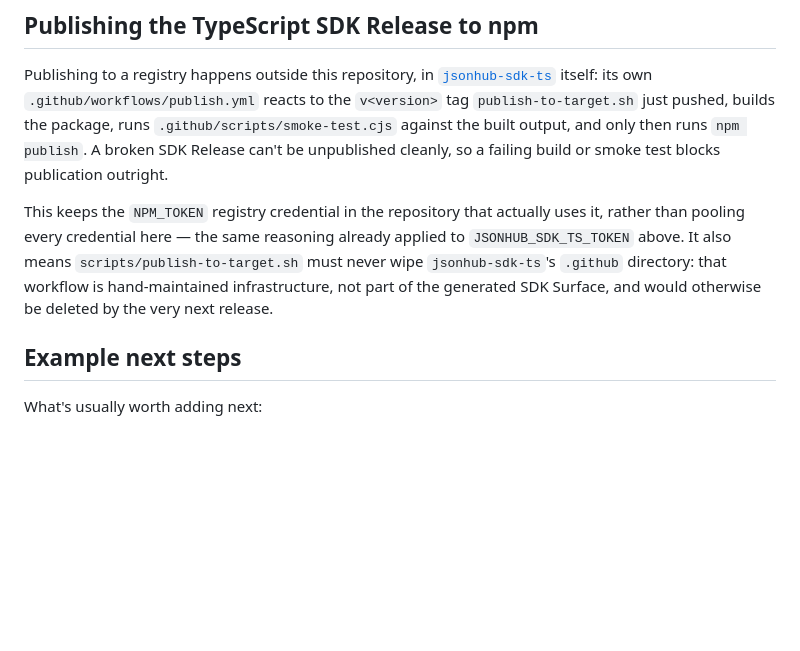
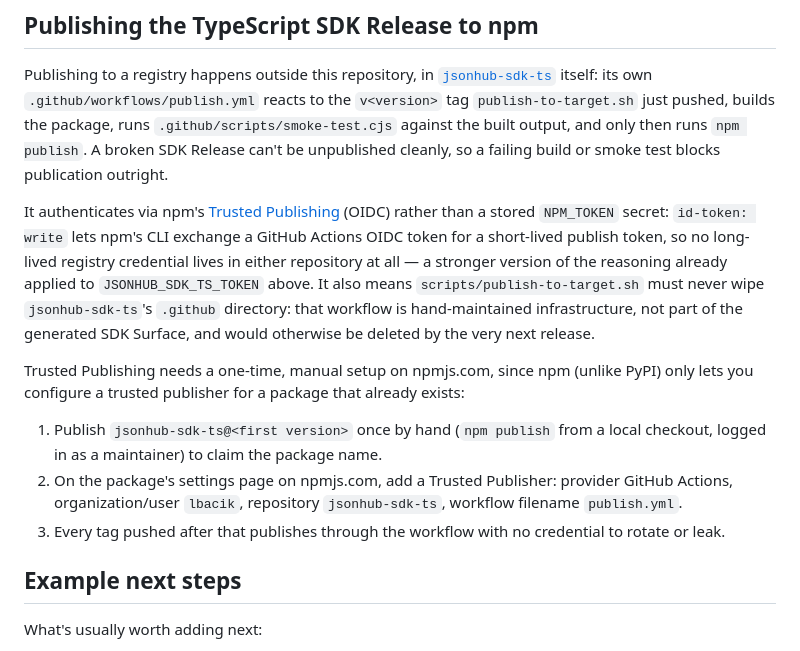
Before and after one commit to lbacik/jsonhub-sdk-generator, a Markdown page: README.md, the part around the change. Drawn GitHub-style; blank space fills up the shorter version.

Commit message:
Document Trusted Publishing for the npm publish workflow
Switches the documented npm authentication approach from a stored NPM_TOKEN
secret to npm's Trusted Publishing (OIDC), and records the one-time manual
bootstrap publish it requires since npm only lets you configure a trusted
publisher for a package that already exists.

Co-Authored-By: Claude Sonnet 5 <noreply@anthropic.com>

```diff
--- a/README.md
+++ b/README.md
@@ -348,11 +348,22 @@ builds the package, runs `.github/scripts/smoke-test.cjs` against the built outp
 runs `npm publish`. A broken SDK Release can't be unpublished cleanly, so a failing build or smoke
 test blocks publication outright.
 
-This keeps the `NPM_TOKEN` registry credential in the repository that actually uses it, rather than
-pooling every credential here — the same reasoning already applied to `JSONHUB_SDK_TS_TOKEN` above.
-It also means `scripts/publish-to-target.sh` must never wipe `jsonhub-sdk-ts`'s `.github` directory:
-that workflow is hand-maintained infrastructure, not part of the generated SDK Surface, and would
-otherwise be deleted by the very next release.
+It authenticates via npm's [Trusted Publishing](https://docs.npmjs.com/trusted-publishers/) (OIDC)
+rather than a stored `NPM_TOKEN` secret: `id-token: write` lets npm's CLI exchange a GitHub Actions
+OIDC token for a short-lived publish token, so no long-lived registry credential lives in either
+repository at all — a stronger version of the reasoning already applied to `JSONHUB_SDK_TS_TOKEN`
+above. It also means `scripts/publish-to-target.sh` must never wipe `jsonhub-sdk-ts`'s `.github`
+directory: that workflow is hand-maintained infrastructure, not part of the generated SDK Surface,
+and would otherwise be deleted by the very next release.
+
+Trusted Publishing needs a one-time, manual setup on npmjs.com, since npm (unlike PyPI) only lets
+you configure a trusted publisher for a package that already exists:
+
+1. Publish `jsonhub-sdk-ts@<first version>` once by hand (`npm publish` from a local checkout,
+   logged in as a maintainer) to claim the package name.
+2. On the package's settings page on npmjs.com, add a Trusted Publisher: provider GitHub Actions,
+   organization/user `lbacik`, repository `jsonhub-sdk-ts`, workflow filename `publish.yml`.
+3. Every tag pushed after that publishes through the workflow with no credential to rotate or leak.
 
 ## Example next steps
 
```
